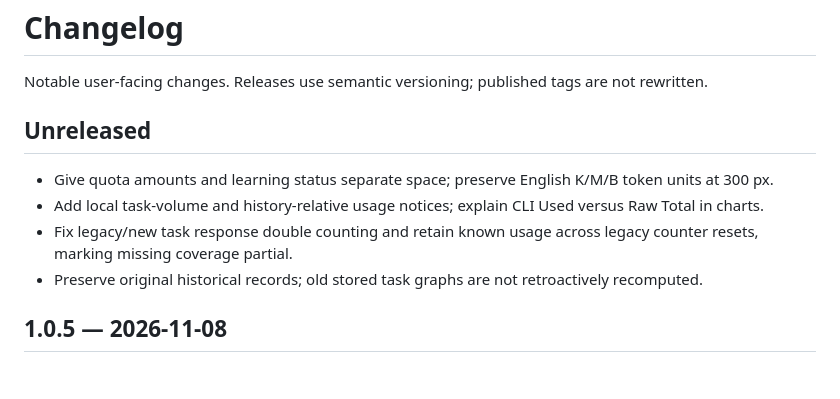
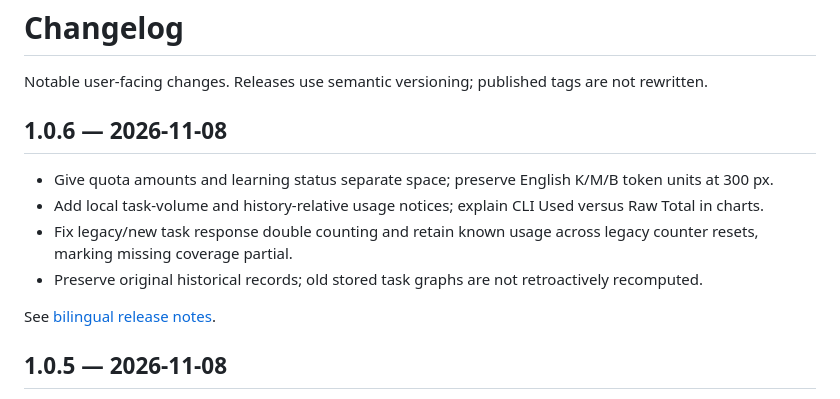
Before and after one commit to qufu-io/qufu-codex-dashboard, a Markdown page: CHANGELOG.md, the part around the change. Drawn GitHub-style; blank space fills up the shorter version.

```diff
--- a/CHANGELOG.md
+++ b/CHANGELOG.md
@@ -2,12 +2,14 @@
 
 Notable user-facing changes. Releases use semantic versioning; published tags are not rewritten.
 
-## Unreleased
+## 1.0.6 — 2026-11-08
 
 - Give quota amounts and learning status separate space; preserve English K/M/B token units at 300 px.
 - Add local task-volume and history-relative usage notices; explain CLI Used versus Raw Total in charts.
 - Fix legacy/new task response double counting and retain known usage across legacy counter resets, marking missing coverage partial.
 - Preserve original historical records; old stored task graphs are not retroactively recomputed.
+
+See [bilingual release notes](docs/CHANGES-1.0.6.md).
 
 ## 1.0.5 — 2026-11-08
 
```
Also changed, not shown: README.md (+8 -8 lines), docs/CHANGES-1.0.6.md (added, +25 -0 lines), docs/RELEASE.md (+9 -0 lines), docs/images/dashboard-1.0.6.png (added), 5 other files.
